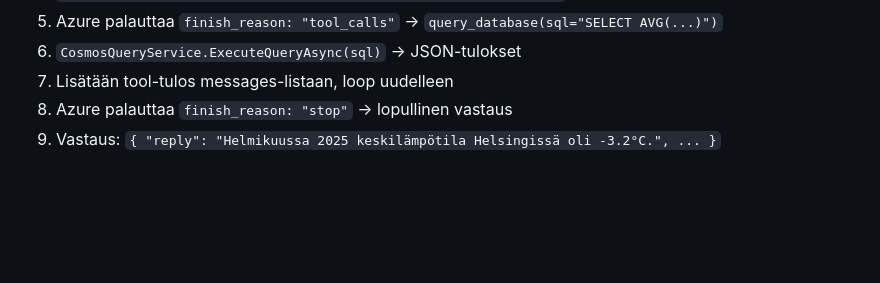
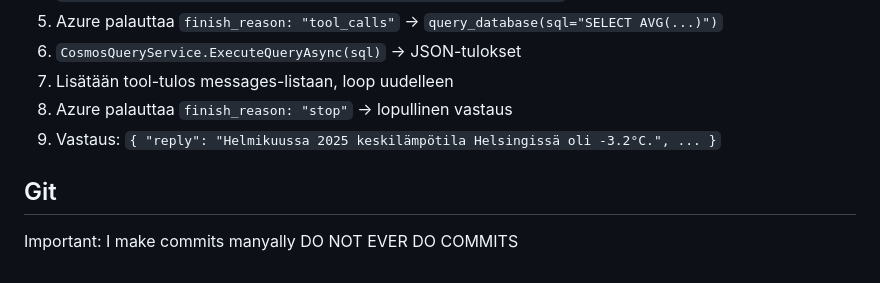
Before and after one commit to hvilppu/llmgateway, a Markdown page: CLAUDE.md, the part around the change. Drawn GitHub-style; blank space fills up the shorter version.

Commit message:
Git claude

```diff
--- a/CLAUDE.md
+++ b/CLAUDE.md
@@ -127,3 +127,6 @@ OpenAPI-schema: `http://localhost:5079/openapi/v1.json`
 7. Lisätään tool-tulos messages-listaan, loop uudelleen
 8. Azure palauttaa `finish_reason: "stop"` → lopullinen vastaus
 9. Vastaus: `{ "reply": "Helmikuussa 2025 keskilämpötila Helsingissä oli -3.2°C.", ... }`
+
+## Git
+Important: I make commits manyally DO NOT EVER DO COMMITS
```
